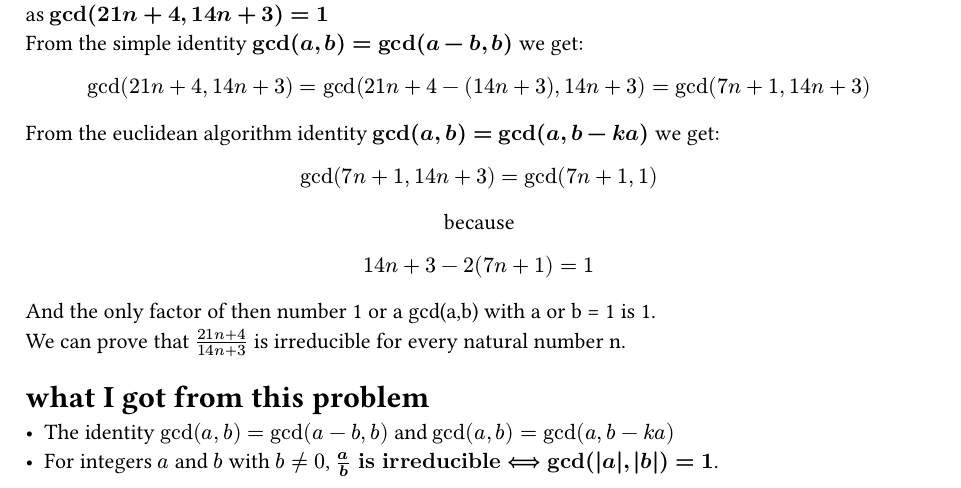
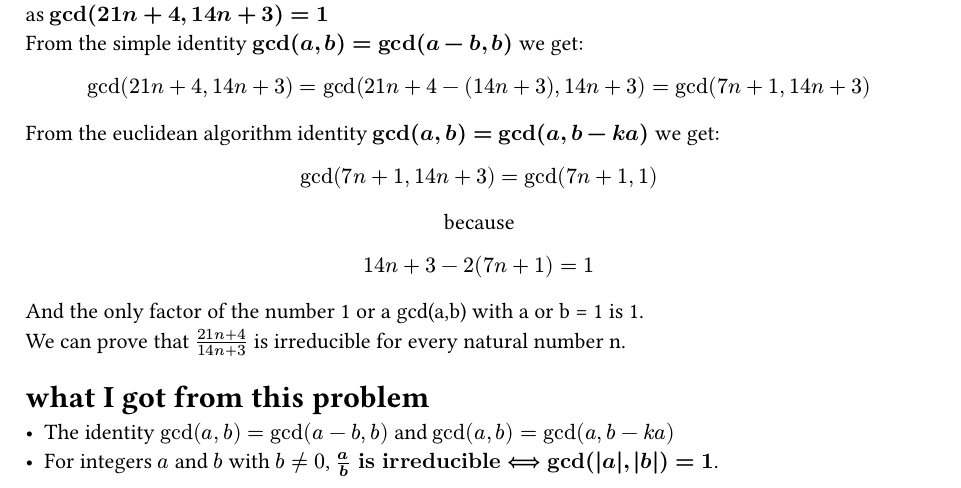
Before and after one commit to dominick10610/My-journal-to-MO-mastery-and-MIT-6.100L, a Typst document (IMO/1959 typst/P1.typ): part of the page, cut so that both start at the same text. Compiled offline with Typst 0.15.

Commit message:
Update P1.typ

```diff
--- a/IMO/1959 typst/P1.typ
+++ b/IMO/1959 typst/P1.typ
@@ -32,7 +32,7 @@ From the euclidean algorithm identity *$gcd(a,b)=gcd(a,b-k a)$* we get:
 $ gcd(7n+1,14n+3)=gcd(7n+1,1) $
 #align(center)[because]
 $ 14n+3-2(7n+1)=1 $
-And the only factor of then number 1 or a gcd(a,b) with a or b = 1 is 1.\
+And the only factor of the number 1 or a gcd(a,b) with a or b = 1 is 1.\
 We can prove that $(21n+4)/(14n+3)$ is irreducible for every natural number n.
 
 = what I got from this problem
```
